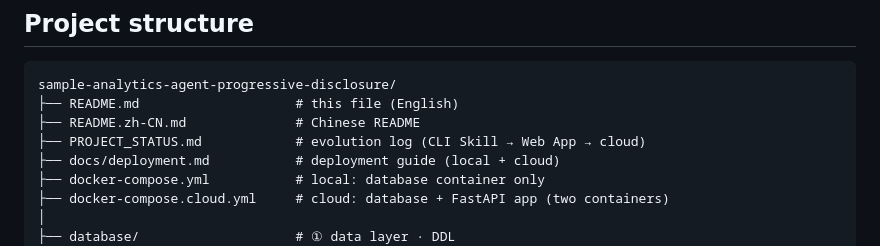
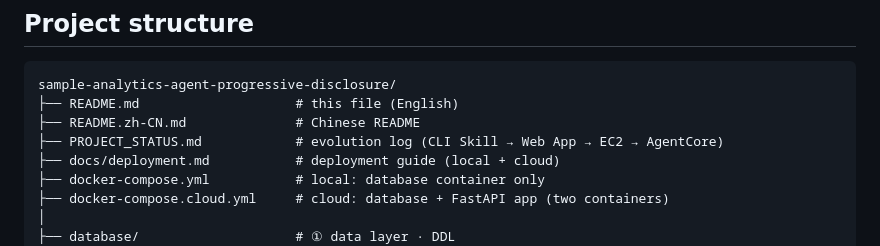
Before and after one commit to aws-samples/sample-analytics-agent-progressive-disclosure, a Markdown page: README.md, the part around the change. Rendered like a GitHub page.

Commit message:
docs: reflect AgentCore stage in repo tree comment
Co-Authored-By: Claude Fable 5 <noreply@anthropic.com>

```diff
--- a/README.md
+++ b/README.md
@@ -120,7 +120,7 @@ If the backend is unreachable, `web/index.html` automatically falls back to an o
 sample-analytics-agent-progressive-disclosure/
 ├── README.md                    # this file (English)
 ├── README.zh-CN.md              # Chinese README
-├── PROJECT_STATUS.md            # evolution log (CLI Skill → Web App → cloud)
+├── PROJECT_STATUS.md            # evolution log (CLI Skill → Web App → EC2 → AgentCore)
 ├── docs/deployment.md           # deployment guide (local + cloud)
 ├── docker-compose.yml           # local: database container only
 ├── docker-compose.cloud.yml     # cloud: database + FastAPI app (two containers)
```
